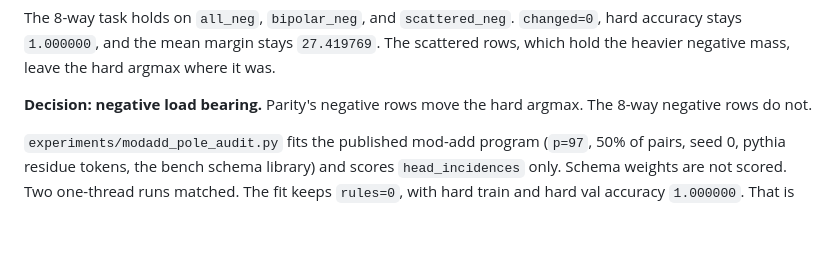
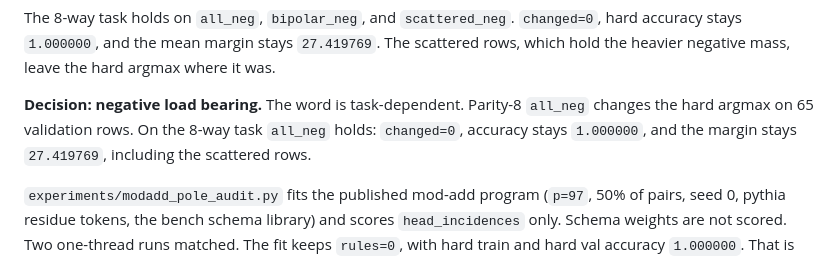
Before and after one commit to jascal/pil, a Markdown page: docs/notes/pic_rule_learner.md, the part around the change. Rendered like a GitHub page; blank space fills up the shorter version.

```diff
--- a/docs/notes/pic_rule_learner.md
+++ b/docs/notes/pic_rule_learner.md
@@ -190,7 +190,7 @@ Parity-8 `all_neg` moves: `changed=65`, hard accuracy `0.971111` to `0.912222`,
 
 The 8-way task holds on `all_neg`, `bipolar_neg`, and `scattered_neg`. `changed=0`, hard accuracy stays `1.000000`, and the mean margin stays `27.419769`. The scattered rows, which hold the heavier negative mass, leave the hard argmax where it was.
 
-**Decision: negative load bearing.** Parity's negative rows move the hard argmax. The 8-way negative rows do not.
+**Decision: negative load bearing.** The word is task-dependent. Parity-8 `all_neg` changes the hard argmax on 65 validation rows. On the 8-way task `all_neg` holds: `changed=0`, accuracy stays `1.000000`, and the margin stays `27.419769`, including the scattered rows.
 
 `experiments/modadd_pole_audit.py` fits the published mod-add program (`p=97`, 50% of pairs, seed 0, pythia residue tokens, the bench schema library) and scores `head_incidences` only. Schema weights are not scored. Two one-thread runs matched. The fit keeps `rules=0`, with hard train and hard val accuracy `1.000000`. That is `FAILED_FIT`: there are no rule rows to label. The bipolar-rules sentence above stays the parity and 8-way result.
 
```
Also changed, not shown: docs/notes/pil_learning_dynamics.md (+2 -2 lines).
